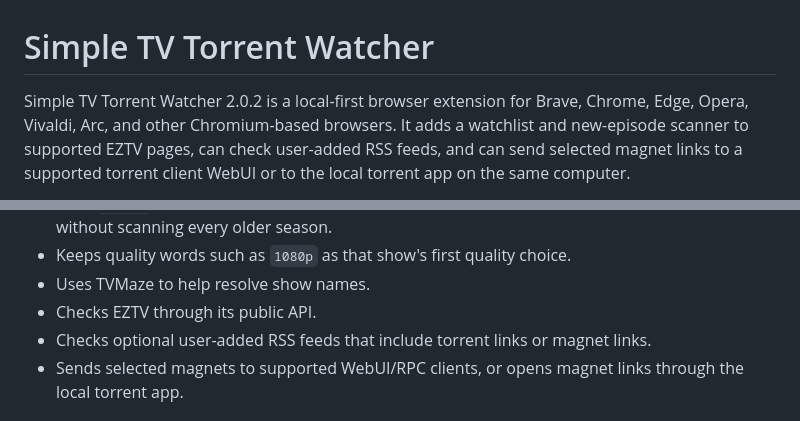
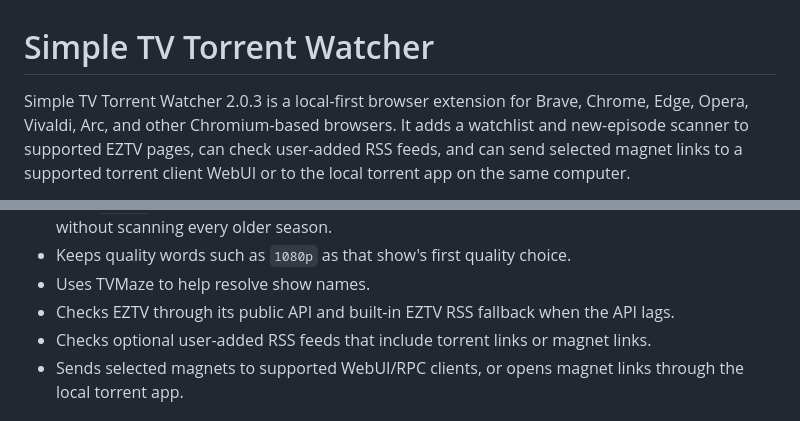
Before and after one commit to sjustaguy-lgtm/simple-tv-torrent-watcher, a Markdown page: README.md, 2 parts joined by grey strips. Rendered like a GitHub page.

Commit message:
Document 2.0.3 RSS fallback fix

```diff
--- a/README.md
+++ b/README.md
@@ -1,6 +1,6 @@
 # Simple TV Torrent Watcher
 
-Simple TV Torrent Watcher 2.0.2 is a local-first browser extension for Brave, Chrome,
+Simple TV Torrent Watcher 2.0.3 is a local-first browser extension for Brave, Chrome,
 Edge, Opera, Vivaldi, Arc, and other Chromium-based browsers. It adds a watchlist
 and new-episode scanner to supported EZTV pages, can check user-added RSS feeds,
 and can send selected magnet links to a supported torrent client WebUI or to the
@@ -33,7 +33,7 @@ https://sjustaguy-lgtm.github.io/simple-tv-torrent-watcher/privacy-policy.html
   can be found without scanning every older season.
 - Keeps quality words such as `1080p` as that show's first quality choice.
 - Uses TVMaze to help resolve show names.
-- Checks EZTV through its public API.
+- Checks EZTV through its public API and built-in EZTV RSS fallback when the API lags.
 - Checks optional user-added RSS feeds that include torrent links or magnet links.
 - Sends selected magnets to supported WebUI/RPC clients, or opens magnet links
   through the local torrent app.
```
